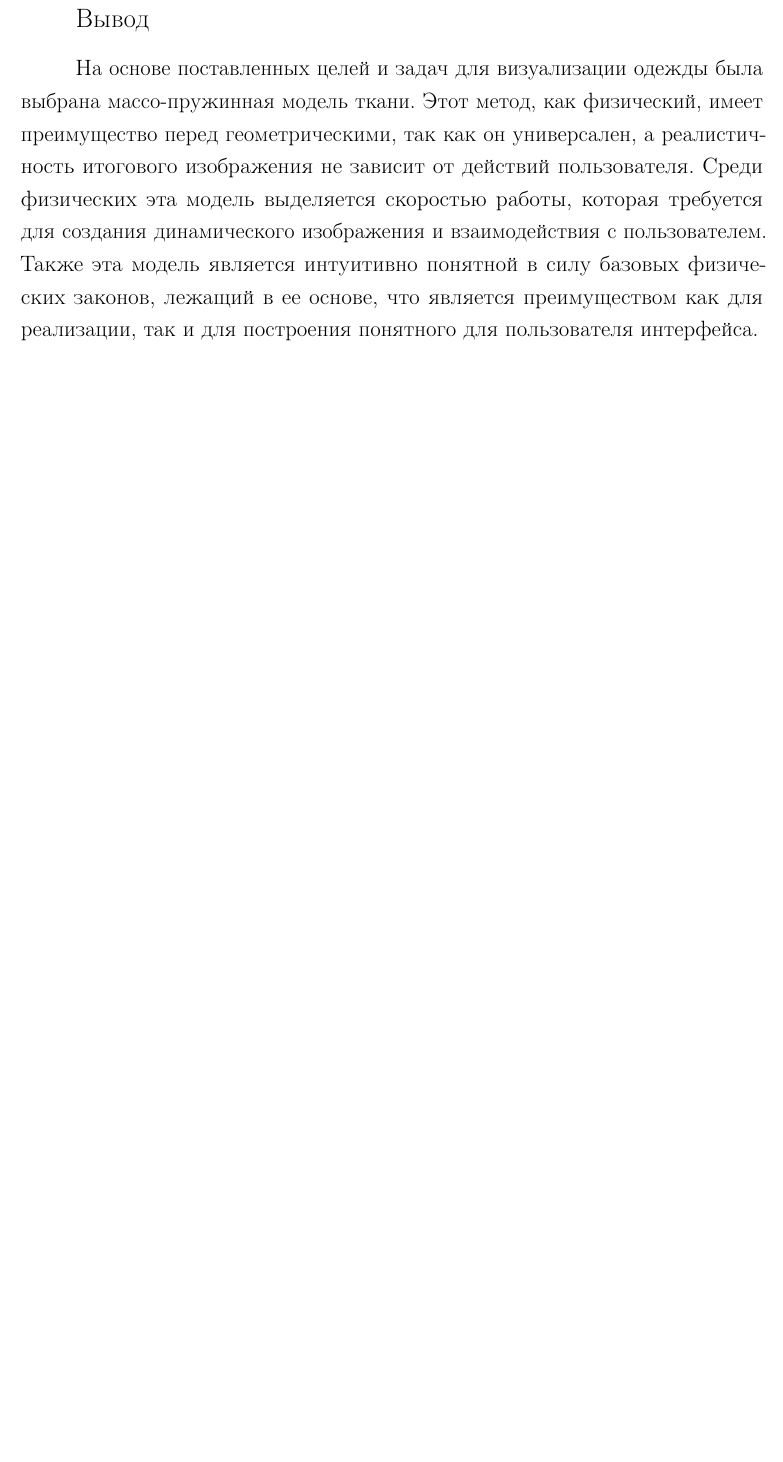
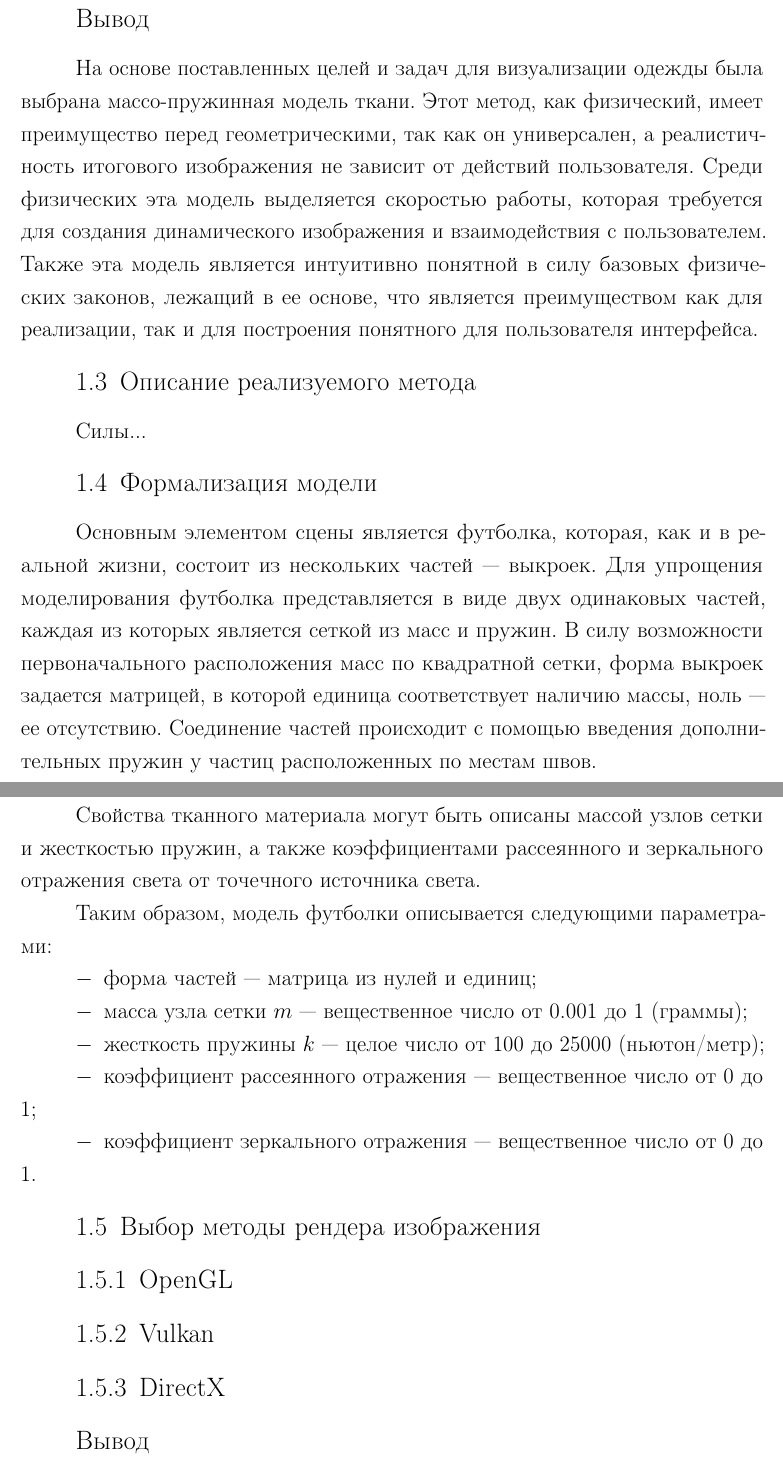
Before and after one commit to MyMiDiII/bmstu-clothes, a LaTeX document (docs/tex/report.tex, which reads docs/tex/04-analytical.tex): part of page 11 of 13 before the commit and two parts of pages 11 and 12 of 14 after it, the two joined at a grey line, cut so that both start at the same text, the shorter picture padded with empty space. Compiled offline with pdfLaTeX; a LaTeX package or settings file that is missing is left out.

Commit message:
ADD: model parameters and rendering structure

```diff
--- a/docs/tex/04-analytical.tex
+++ b/docs/tex/04-analytical.tex
@@ -223,31 +223,43 @@ U_i=U_{repel_i}+U_{stretch_i}+U_{shear_i}+U_{bend_i}+U_{gravity_i}.
 является преимуществом как для реализации, так и для построения понятного для
 пользователя интерфейса.
 
-%\section{Описание объектов синтезируемой сцены}
-%
-%Обычно одежда оценивается нами вместе с человеком, а не как отдельный объект,
-%поэтому на сцене должен находиться "виртуальный манекен"\ в виде полигональной
-%модели \textbf{торса}. Так как в этой работе акцент делается на визуализацию
-%одежды, параметры готовой модель торса должна автоматически выгружаться из
-%заранее подготовленного файла и визуализироваться.
-%
-%Основным элементом сцены будет \textbf{футболка}, которая, как и в реальной
-%жизни, состоит из нескольких частей --- выкроек. Для упрощения моделирования
-%футболка будет состоять из двух одинаковых частей, соединяющихся между собой с
-%помощью выбранного метода визуализации ткани~\cite{bib01}, как представлено на
-%рисунке \ref{img:model}. Параметрами выкройки обычно являются мерки, снятые с
-%фигуры человека. Их достаточно много: длина спины до талии, длина до линии
-%бедер, ширина плеча, обхват плеча, полуобхват шеи, талии, груди, бедер и~т.~д.
-%Для моделирования число параметров каждой из представляемых частей можно
-%сократить до длины и ширины, а остальные параметры либо задавать по умолчанию,
-%либо вычислять из заданных. При этом при дальнейшем развитии программного
-%обеспечения при необходимости количество задаваемых параметров может быть
-%увеличено.
-%
-%\img{4cm}{img12.jpg}{Представление футболки при моделировании}{model}
-%
-%Описанные объекты будут освещаться точечным \textbf{источником света}.
-%
+\section{Описание реализуемого метода}
+
+Силы...
+
+\section{Формализация модели}
+
+Основным элементом сцены является футболка, которая, как и в реальной
+жизни, состоит из нескольких частей --- выкроек. Для упрощения моделирования
+футболка представляется в виде двух одинаковых частей, каждая из которых
+является сеткой из масс и пружин. В силу возможности первоначального
+расположения масс по квадратной сетки, форма выкроек задается матрицей, в
+которой единица соответствует наличию массы, ноль --- ее отсутствию. Соединение
+частей происходит с помощью введения дополнительных пружин у частиц
+расположенных по местам швов.
+
+Свойства тканного материала могут быть описаны массой узлов сетки и жесткостью
+пружин, а также коэффициентами рассеянного и зеркального отражения света
+от точечного источника света.
+
+Таким образом, модель футболки описывается следующими параметрами:
+\begin{itemize}
+    \item форма частей --- матрица из нулей и единиц;
+    \item масса узла сетки $m$ --- вещественное число от 0.001 до 1 (граммы);
+    \item жесткость пружины $k$ --- целое число от 100 до 25000 (ньютон/метр);
+    \item коэффициент рассеянного отражения --- вещественное число от 0 до 1;
+    \item коэффициент зеркального отражения --- вещественное число от 0 до 1.
+\end{itemize}
+
+\section{Выбор методы рендера изображения}
+
+\subsection{OpenGL}
+
+\subsection{Vulkan}
+
+\subsection{DirectX}
+
+\subsection*{Вывод}
 
 \section{Существующие программные обеспечения}
 
```
